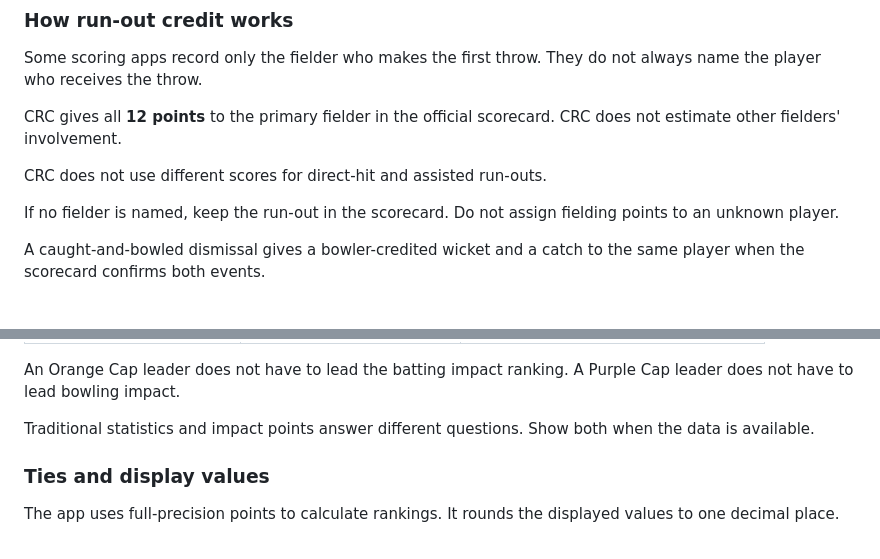
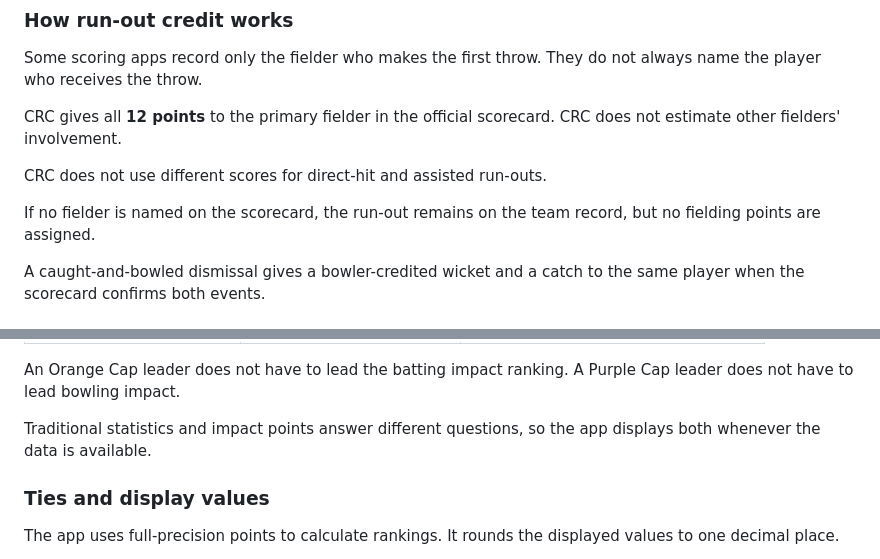
Before and after one commit to davis-grey/crc-analytics, a Markdown page: docs/CRC_MVP_v2_Methodology_ASD_STE100_Style.md, 2 parts joined by grey strips. Drawn GitHub-style.

```diff
--- a/docs/CRC_MVP_v2_Methodology_ASD_STE100_Style.md
+++ b/docs/CRC_MVP_v2_Methodology_ASD_STE100_Style.md
@@ -195,7 +210,7 @@ CRC gives all **12 points** to the primary fielder in the official scorecard. CR
 
 CRC does not use different scores for direct-hit and assisted run-outs.
 
-If no fielder is named, keep the run-out in the scorecard. Do not assign fielding points to an unknown player.
+If no fielder is named on the scorecard, the run-out remains on the team record, but no fielding points are assigned.
 
 A caught-and-bowled dismissal gives a bowler-credited wicket and a catch to the same player when the scorecard confirms both events.
 
@@ -283,7 +298,7 @@ CRC records official awards separately. This keeps match honors independent of s
 
 An Orange Cap leader does not have to lead the batting impact ranking. A Purple Cap leader does not have to lead bowling impact.
 
-Traditional statistics and impact points answer different questions. Show both when the data is available.
+Traditional statistics and impact points answer different questions, so the app displays both whenever the data is available.
 
 ### Ties and display values
 
```
Also changed, not shown: other parts of docs/CRC_MVP_v2_Methodology_ASD_STE100_Style.md (+28 -13 lines).
